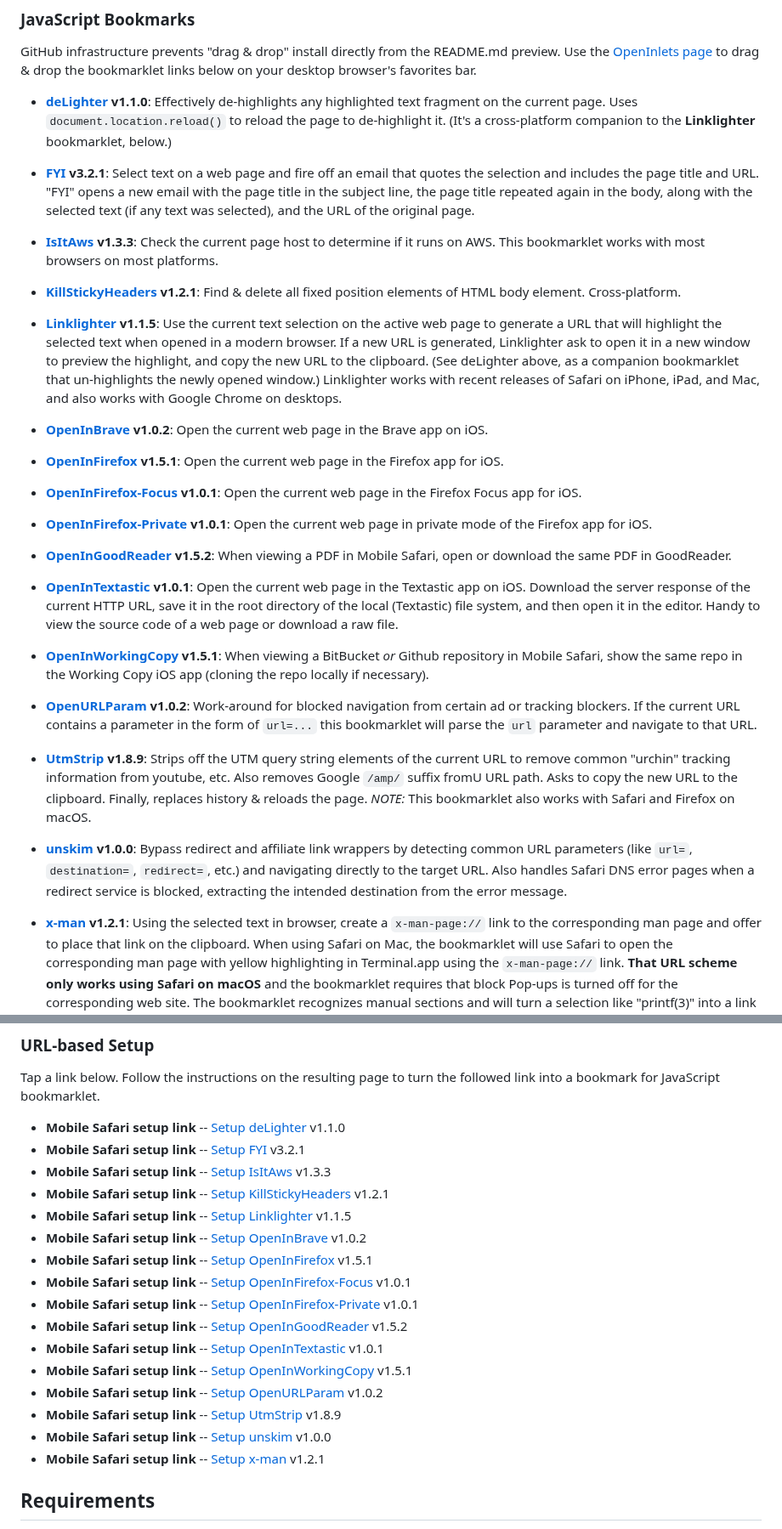
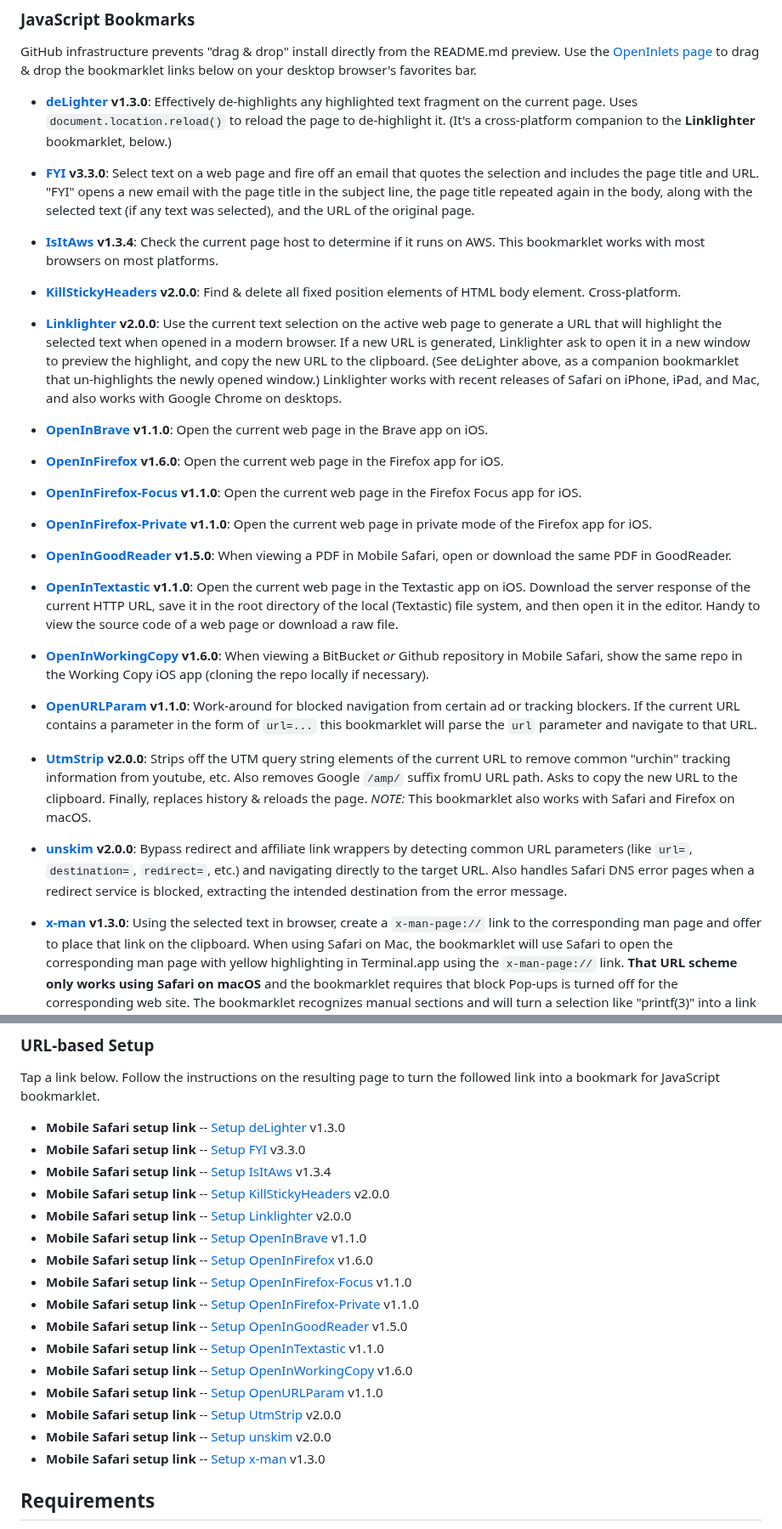
Before and after one commit to mobilemind/OpenInlets, a Markdown page: index.md, 2 parts joined by grey strips. Shown at 85% size. Drawn GitHub-style.

Commit message:
chore(docs): update index.md for release 4.0.0
Auto-updated from README.md via release workflow
Source: 6bf5cae32078e7a594b68115d433b650ed8f49b0

🤖 Generated with GitHub Actions

```diff
--- a/index.md
+++ b/index.md
@@ -28,24 +28,24 @@ GitHub infrastructure prevents "drag & drop" install directly from the
 README.md preview. Use the [OpenInlets page] to drag & drop the bookmarklet
 links below on your desktop browser's favorites bar.
 
-+ __[deLighter] v1.1.0__: Effectively de-highlights any highlighted text
++ __[deLighter] v1.3.0__: Effectively de-highlights any highlighted text
 fragment on the current page. Uses `document.location.reload()` to reload the
 page to de-highlight it. (It's a cross-platform companion to the
 __Linklighter__ bookmarklet, below.)
 
-+ __[FYI] v3.2.1__: Select text on a web page and fire off an email that
++ __[FYI] v3.3.0__: Select text on a web page and fire off an email that
 quotes the selection and includes the page title and URL. "FYI" opens a new
 email with the page title in the subject line, the page title repeated again
 in the body, along with the selected text (if any text was selected), and the
 URL of the original page.
 
-+ __[IsItAws] v1.3.3__: Check the current page host to determine if it runs on
++ __[IsItAws] v1.3.4__: Check the current page host to determine if it runs on
 AWS. This bookmarklet works with most browsers on most platforms.
 
-+ __[KillStickyHeaders] v1.2.1__: Find & delete all fixed position elements of
++ __[KillStickyHeaders] v2.0.0__: Find & delete all fixed position elements of
 HTML body element. Cross-platform.
 
-+ __[Linklighter] v1.1.5__: Use the current text selection on the active web
++ __[Linklighter] v2.0.0__: Use the current text selection on the active web
 page to generate a URL that will highlight the selected text when opened in a
 modern browser. If a new URL is generated, Linklighter ask to open it in a new
 window to preview the highlight, and copy the new URL to the clipboard. (See
@@ -53,47 +53,47 @@ deLighter above, as a companion bookmarklet that un-highlights the newly
 opened window.) Linklighter works with recent releases of Safari on iPhone,
 iPad, and Mac, and also works with Google Chrome on desktops.
 
-+ __[OpenInBrave] v1.0.2__: Open the current web page in the Brave app on iOS.
++ __[OpenInBrave] v1.1.0__: Open the current web page in the Brave app on iOS.
 
-+ __[OpenInFirefox] v1.5.1__: Open the current web page in the Firefox app for
++ __[OpenInFirefox] v1.6.0__: Open the current web page in the Firefox app for
 iOS.
 
-+ __[OpenInFirefox-Focus] v1.0.1__: Open the current web page in the Firefox
++ __[OpenInFirefox-Focus] v1.1.0__: Open the current web page in the Firefox
 Focus app for iOS.
 
-+ __[OpenInFirefox-Private] v1.0.1__: Open the current web page in private
++ __[OpenInFirefox-Private] v1.1.0__: Open the current web page in private
 mode of the Firefox app for iOS.
 
-+ __[OpenInGoodReader] v1.5.2__: When viewing a PDF in Mobile Safari, open or
++ __[OpenInGoodReader] v1.5.0__: When viewing a PDF in Mobile Safari, open or
 download the same PDF in GoodReader.
 
-+ __[OpenInTextastic] v1.0.1__: Open the current web page in the Textastic app
++ __[OpenInTextastic] v1.1.0__: Open the current web page in the Textastic app
 on iOS. Download the server response of the current HTTP URL, save it in the
 root directory of the local (Textastic) file system, and then open it in the
 editor. Handy to view the source code of a web page or download a raw file.
 
-+ __[OpenInWorkingCopy] v1.5.1__: When viewing a BitBucket _or_ Github
++ __[OpenInWorkingCopy] v1.6.0__: When viewing a BitBucket _or_ Github
 repository in Mobile Safari, show the same repo in the Working Copy iOS app
 (cloning the repo locally if necessary).
 
-+ __[OpenURLParam] v1.0.2__: Work-around for blocked navigation from certain
++ __[OpenURLParam] v1.1.0__: Work-around for blocked navigation from certain
 ad or tracking blockers. If the current URL contains a parameter in the form
 of `url=...` this bookmarklet will parse the `url` parameter and navigate to
 that URL.
 
-+ __[UtmStrip] v1.8.9__: Strips off the UTM query string elements of the
++ __[UtmStrip] v2.0.0__: Strips off the UTM query string elements of the
 current URL to remove common "urchin" tracking information from youtube, etc.
 Also removes Google `/amp/` suffix fromU URL path. Asks to copy the new URL
 to the clipboard. Finally, replaces history & reloads the page. _NOTE:_ This
 bookmarklet also works with Safari and Firefox on macOS.
 
-+ __[unskim] v1.0.0__: Bypass redirect and affiliate link wrappers by
++ __[unskim] v2.0.0__: Bypass redirect and affiliate link wrappers by
 detecting common URL parameters (like `url=`, `destination=`, `redirect=`,
 etc.) and navigating directly to the target URL. Also handles Safari DNS error
 pages when a redirect service is blocked, extracting the intended destination
 from the error message.
 
-+ __[x-man] v1.2.1__: Using the selected text in browser, create a
++ __[x-man] v1.3.0__: Using the selected text in browser, create a
 `x-man-page://` link to the corresponding man page and offer to place that
 link on the clipboard. When using Safari on Mac, the bookmarklet will use
 Safari to open the corresponding man page with yellow highlighting in
@@ -114,22 +114,22 @@ and Safari (Mac, iPhone, & iPad).
 Tap a link below. Follow the instructions on the resulting page to turn the
 followed link into a bookmark for JavaScript bookmarklet.
 
-+ __Mobile Safari setup link__ -- [Setup deLighter] v1.1.0
-+ __Mobile Safari setup link__ -- [Setup FYI] v3.2.1
-+ __Mobile Safari setup link__ -- [Setup IsItAws] v1.3.3
-+ __Mobile Safari setup link__ -- [Setup KillStickyHeaders] v1.2.1
-+ __Mobile Safari setup link__ -- [Setup Linklighter] v1.1.5
-+ __Mobile Safari setup link__ -- [Setup OpenInBrave] v1.0.2
-+ __Mobile Safari setup link__ -- [Setup OpenInFirefox] v1.5.1
-+ __Mobile Safari setup link__ -- [Setup OpenInFirefox-Focus] v1.0.1
-+ __Mobile Safari setup link__ -- [Setup OpenInFirefox-Private] v1.0.1
-+ __Mobile Safari setup link__ -- [Setup OpenInGoodReader] v1.5.2
-+ __Mobile Safari setup link__ -- [Setup OpenInTextastic] v1.0.1
-+ __Mobile Safari setup link__ -- [Setup OpenInWorkingCopy] v1.5.1
-+ __Mobile Safari setup link__ -- [Setup OpenURLParam] v1.0.2
-+ __Mobile Safari setup link__ -- [Setup UtmStrip] v1.8.9
-+ __Mobile Safari setup link__ -- [Setup unskim] v1.0.0
-+ __Mobile Safari setup link__ -- [Setup x-man] v1.2.1
++ __Mobile Safari setup link__ -- [Setup deLighter] v1.3.0
++ __Mobile Safari setup link__ -- [Setup FYI] v3.3.0
++ __Mobile Safari setup link__ -- [Setup IsItAws] v1.3.4
++ __Mobile Safari setup link__ -- [Setup KillStickyHeaders] v2.0.0
++ __Mobile Safari setup link__ -- [Setup Linklighter] v2.0.0
++ __Mobile Safari setup link__ -- [Setup OpenInBrave] v1.1.0
++ __Mobile Safari setup link__ -- [Setup OpenInFirefox] v1.6.0
++ __Mobile Safari setup link__ -- [Setup OpenInFirefox-Focus] v1.1.0
++ __Mobile Safari setup link__ -- [Setup OpenInFirefox-Private] v1.1.0
++ __Mobile Safari setup link__ -- [Setup OpenInGoodReader] v1.5.0
++ __Mobile Safari setup link__ -- [Setup OpenInTextastic] v1.1.0
++ __Mobile Safari setup link__ -- [Setup OpenInWorkingCopy] v1.6.0
++ __Mobile Safari setup link__ -- [Setup OpenURLParam] v1.1.0
++ __Mobile Safari setup link__ -- [Setup UtmStrip] v2.0.0
++ __Mobile Safari setup link__ -- [Setup unskim] v2.0.0
++ __Mobile Safari setup link__ -- [Setup x-man] v1.3.0
 
 ## Requirements
 
```
Also changed, not shown: other parts of index.md (+44 -41 lines).
